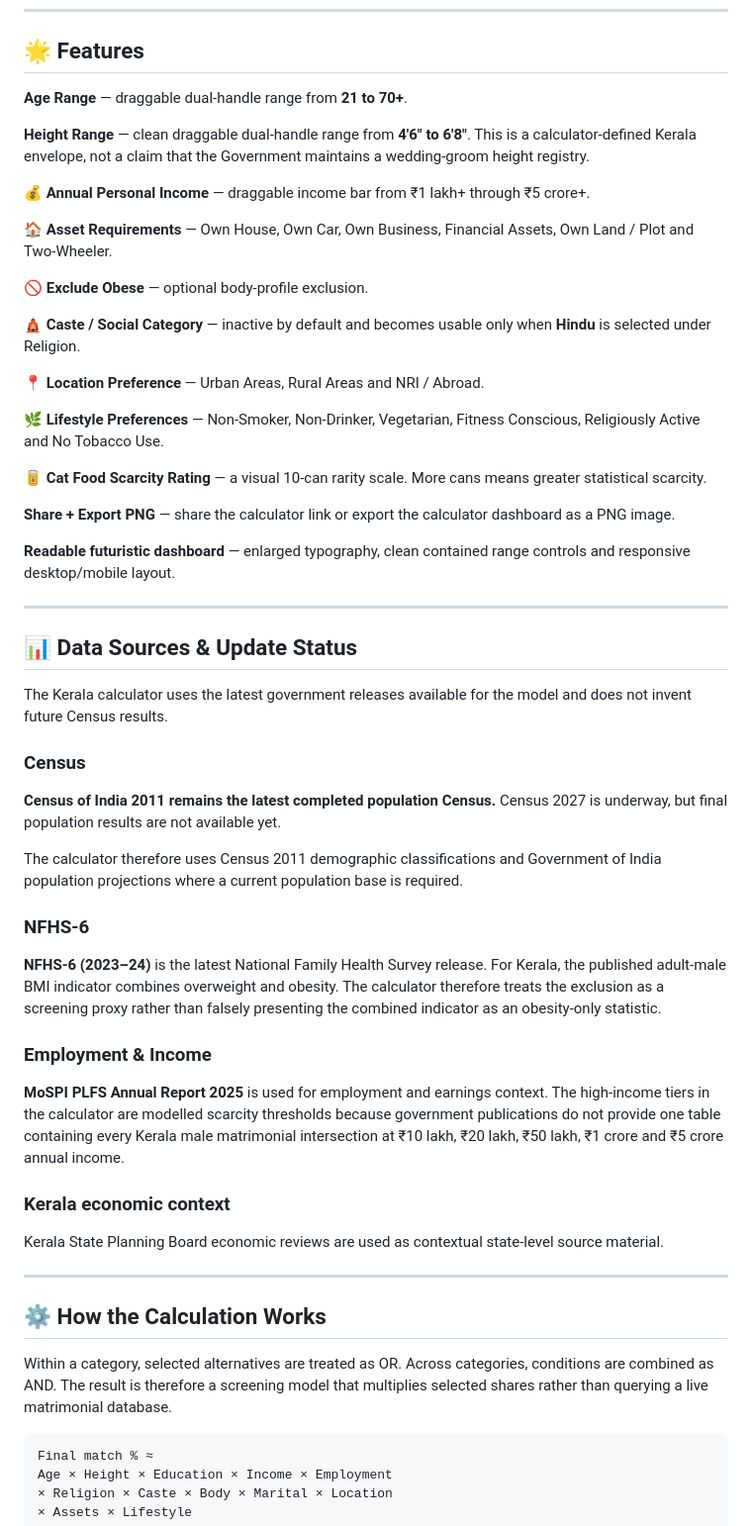
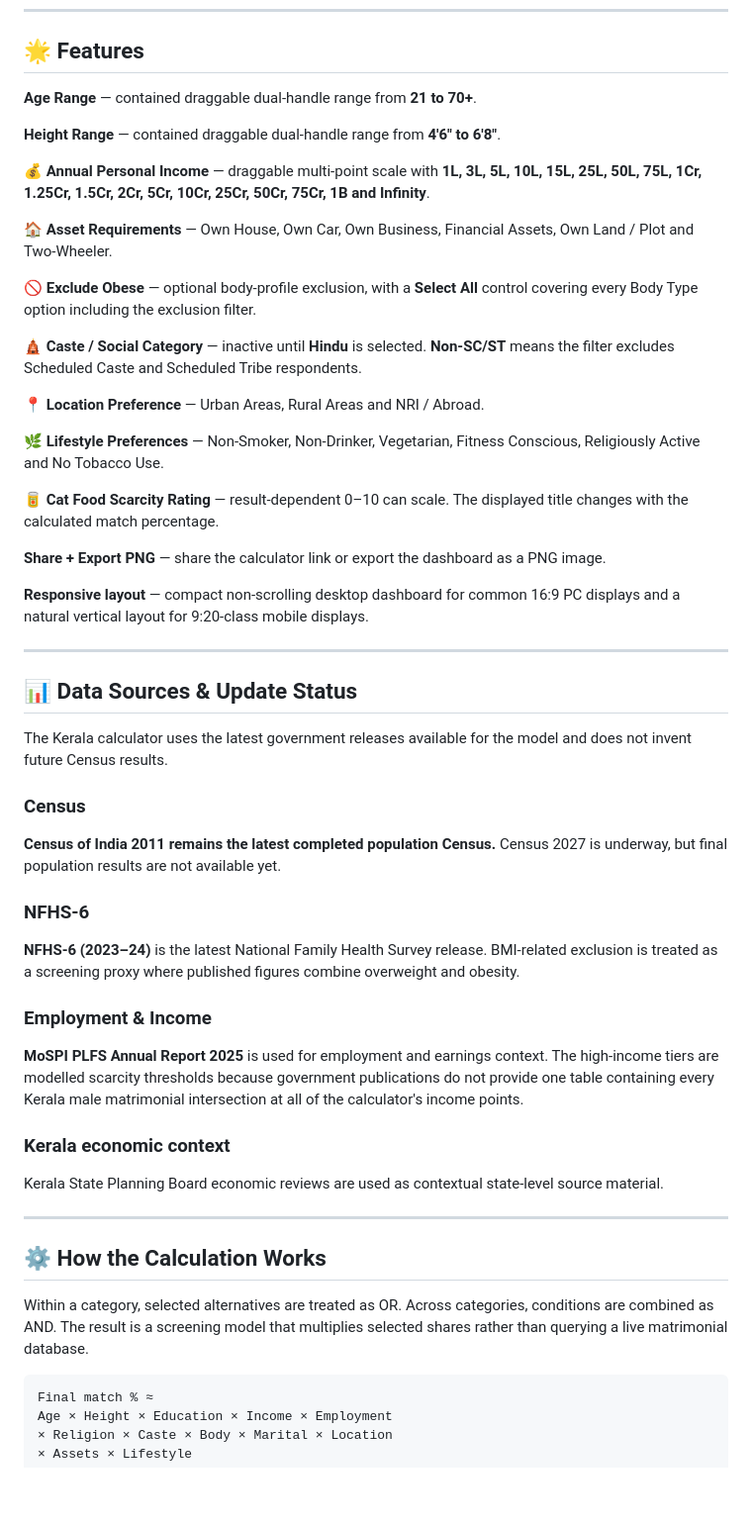
Before and after one commit to themachopodml/Female-Delusion-Calculator-Kerala, a Markdown page: README.md, the part around one of its changes. Shown at 99% size. GitHub-like rendering; blank space fills up the shorter version.

Commit message:
Update README logo reference and document current scarcity scale

````diff
--- a/README.md
+++ b/README.md
@@ -15,27 +15,27 @@ A statistically-grounded interactive calculator for Kerala that estimates how ra
 
 ## 🌟 Features
 
-**Age Range** — draggable dual-handle range from **21 to 70+**.
+**Age Range** — contained draggable dual-handle range from **21 to 70+**.
 
-**Height Range** — clean draggable dual-handle range from **4'6" to 6'8"**. This is a calculator-defined Kerala envelope, not a claim that the Government maintains a wedding-groom height registry.
+**Height Range** — contained draggable dual-handle range from **4'6" to 6'8"**.
 
-**💰 Annual Personal Income** — draggable income bar from ₹1 lakh+ through ₹5 crore+.
+**💰 Annual Personal Income** — draggable multi-point scale with **1L, 3L, 5L, 10L, 15L, 25L, 50L, 75L, 1Cr, 1.25Cr, 1.5Cr, 2Cr, 5Cr, 10Cr, 25Cr, 50Cr, 75Cr, 1B and Infinity**.
 
 **🏠 Asset Requirements** — Own House, Own Car, Own Business, Financial Assets, Own Land / Plot and Two-Wheeler.
 
-**🚫 Exclude Obese** — optional body-profile exclusion.
+**🚫 Exclude Obese** — optional body-profile exclusion, with a **Select All** control covering every Body Type option including the exclusion filter.
 
-**🛕 Caste / Social Category** — inactive by default and becomes usable only when **Hindu** is selected under Religion.
+**🛕 Caste / Social Category** — inactive until **Hindu** is selected. **Non-SC/ST** means the filter excludes Scheduled Caste and Scheduled Tribe respondents.
 
 **📍 Location Preference** — Urban Areas, Rural Areas and NRI / Abroad.
 
 **🌿 Lifestyle Preferences** — Non-Smoker, Non-Drinker, Vegetarian, Fitness Conscious, Religiously Active and No Tobacco Use.
 
-**🥫 Cat Food Scarcity Rating** — a visual 10-can rarity scale. More cans means greater statistical scarcity.
+**🥫 Cat Food Scarcity Rating** — result-dependent 0–10 can scale. The displayed title changes with the calculated match percentage.
 
-**Share + Export PNG** — share the calculator link or export the calculator dashboard as a PNG image.
+**Share + Export PNG** — share the calculator link or export the dashboard as a PNG image.
 
-**Readable futuristic dashboard** — enlarged typography, clean contained range controls and responsive desktop/mobile layout.
+**Responsive layout** — compact non-scrolling desktop dashboard for common 16:9 PC displays and a natural vertical layout for 9:20-class mobile displays.
 
 ---
 
@@ -47,15 +47,13 @@ The Kerala calculator uses the latest government releases available for the mode
 
 **Census of India 2011 remains the latest completed population Census.** Census 2027 is underway, but final population results are not available yet.
 
-The calculator therefore uses Census 2011 demographic classifications and Government of India population projections where a current population base is required.
-
 ### NFHS-6
 
-**NFHS-6 (2023–24)** is the latest National Family Health Survey release. For Kerala, the published adult-male BMI indicator combines overweight and obesity. The calculator therefore treats the exclusion as a screening proxy rather than falsely presenting the combined indicator as an obesity-only statistic.
+**NFHS-6 (2023–24)** is the latest National Family Health Survey release. BMI-related exclusion is treated as a screening proxy where published figures combine overweight and obesity.
 
 ### Employment & Income
 
-**MoSPI PLFS Annual Report 2025** is used for employment and earnings context. The high-income tiers in the calculator are modelled scarcity thresholds because government publications do not provide one table containing every Kerala male matrimonial intersection at ₹10 lakh, ₹20 lakh, ₹50 lakh, ₹1 crore and ₹5 crore annual income.
+**MoSPI PLFS Annual Report 2025** is used for employment and earnings context. The high-income tiers are modelled scarcity thresholds because government publications do not provide one table containing every Kerala male matrimonial intersection at all of the calculator's income points.
 
 ### Kerala economic context
 
@@ -65,7 +63,7 @@ Kerala State Planning Board economic reviews are used as contextual state-level
 
 ## ⚙️ How the Calculation Works
 
-Within a category, selected alternatives are treated as OR. Across categories, conditions are combined as AND. The result is therefore a screening model that multiplies selected shares rather than querying a live matrimonial database.
+Within a category, selected alternatives are treated as OR. Across categories, conditions are combined as AND. The result is a screening model that multiplies selected shares rather than querying a live matrimonial database.
 
 ```text
 Final match % ≈
````
Also changed, not shown: other parts of README.md (+16 -16 lines).
